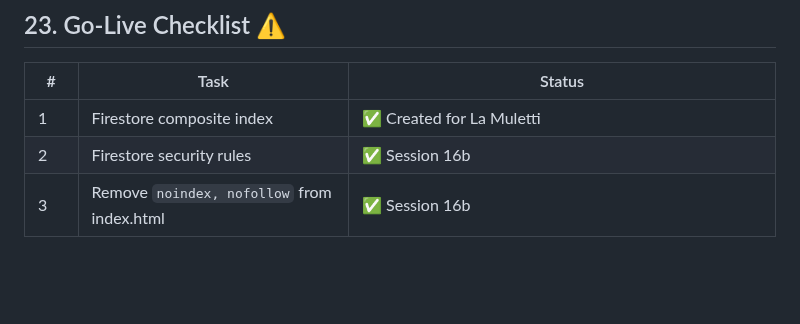
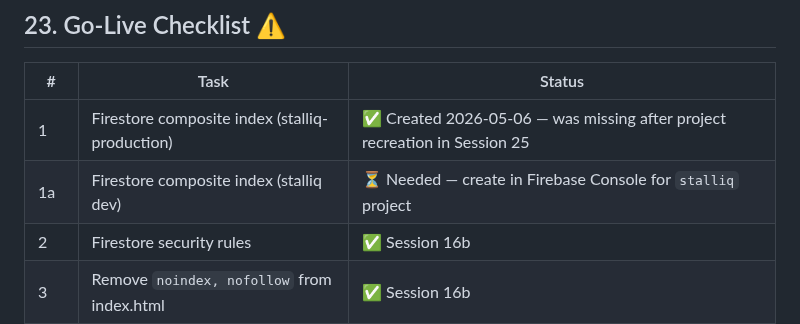
Before and after one commit to JulianBell106/lamulettipizza, a Markdown page: PROJECT.md, the part around the change. GitHub-like rendering; blank space fills up the shorter version.

```diff
--- a/PROJECT.md
+++ b/PROJECT.md
@@ -499,7 +499,8 @@ Before the "Forgot all PINs?" reset flow will work, Julian must manually set the
 
 | # | Task | Status |
 |---|------|--------|
-| 1 | Firestore composite index | ✅ Created for La Muletti |
+| 1 | Firestore composite index (stalliq-production) | ✅ Created 2026-05-06 — was missing after project recreation in Session 25 |
+| 1a | Firestore composite index (stalliq dev) | ⏳ Needed — create in Firebase Console for `stalliq` project |
 | 2 | Firestore security rules | ✅ Session 16b |
 | 3 | Remove `noindex, nofollow` from index.html | ✅ Session 16b |
 | 4 | Firebase Phone Auth — real domain | ✅ |
```
